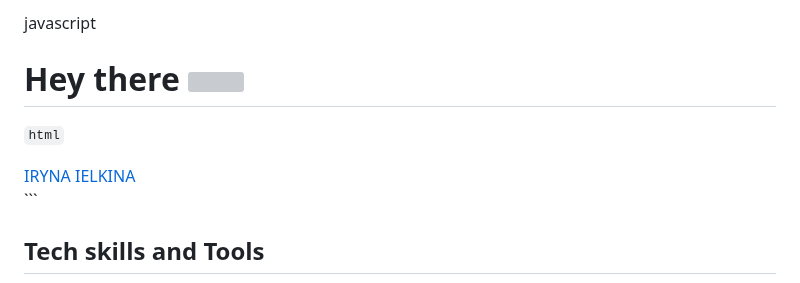
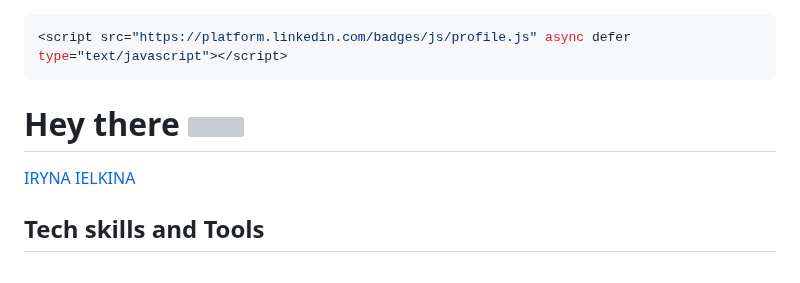
Before and after one commit to ielkina/ielkina, a Markdown page: README.md, the part around the change. GitHub-like rendering; grey boxes are pictures that could not be loaded.

````diff
--- a/README.md
+++ b/README.md
@@ -1,13 +1,14 @@
-javascript
+```javascript
 <script src="https://platform.linkedin.com/badges/js/profile.js" async defer type="text/javascript"></script>
+```
 <h1>
   Hey there
   <img src="https://media.giphy.com/media/hvRJCLFzcasrR4ia7z/giphy.gif" width="30px"/>
 </h1>
 
-```html```
+
 <div class="badge-base LI-profile-badge" data-locale="en_US" data-size="medium" data-theme="dark" data-type="VERTICAL" data-vanity="iryna-ielkina" data-version="v1"><a class="badge-base__link LI-simple-link" href="https://tr.linkedin.com/in/iryna-ielkina?trk=profile-badge">IRYNA IELKINA</a></div>
-```
+
 
 <!-- ## About me and my practice task -->
 
````
